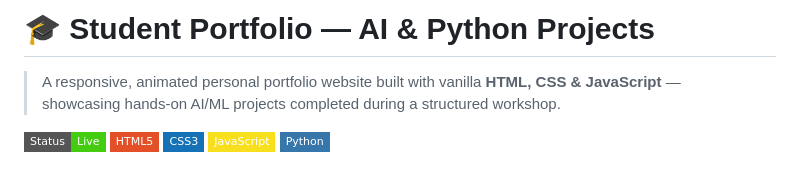
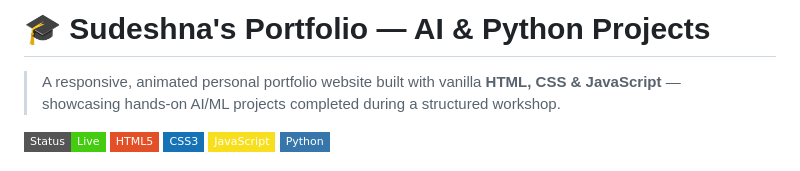
Before and after one commit to sudeshnaparyali-source/Ardent-_AI_ML_Training-, a Markdown page: Project 3/README.md, the part around the change. Rendered like a GitHub page; badges without logos.

```diff
--- a/Project 3/README.md
+++ b/Project 3/README.md
@@ -1,4 +1,4 @@
-# 🎓 Student Portfolio — AI & Python Projects
+# 🎓 Sudeshna's Portfolio — AI & Python Projects
 
 > A responsive, animated personal portfolio website built with vanilla **HTML, CSS & JavaScript** — showcasing hands-on AI/ML projects completed during a structured workshop.
 
```
